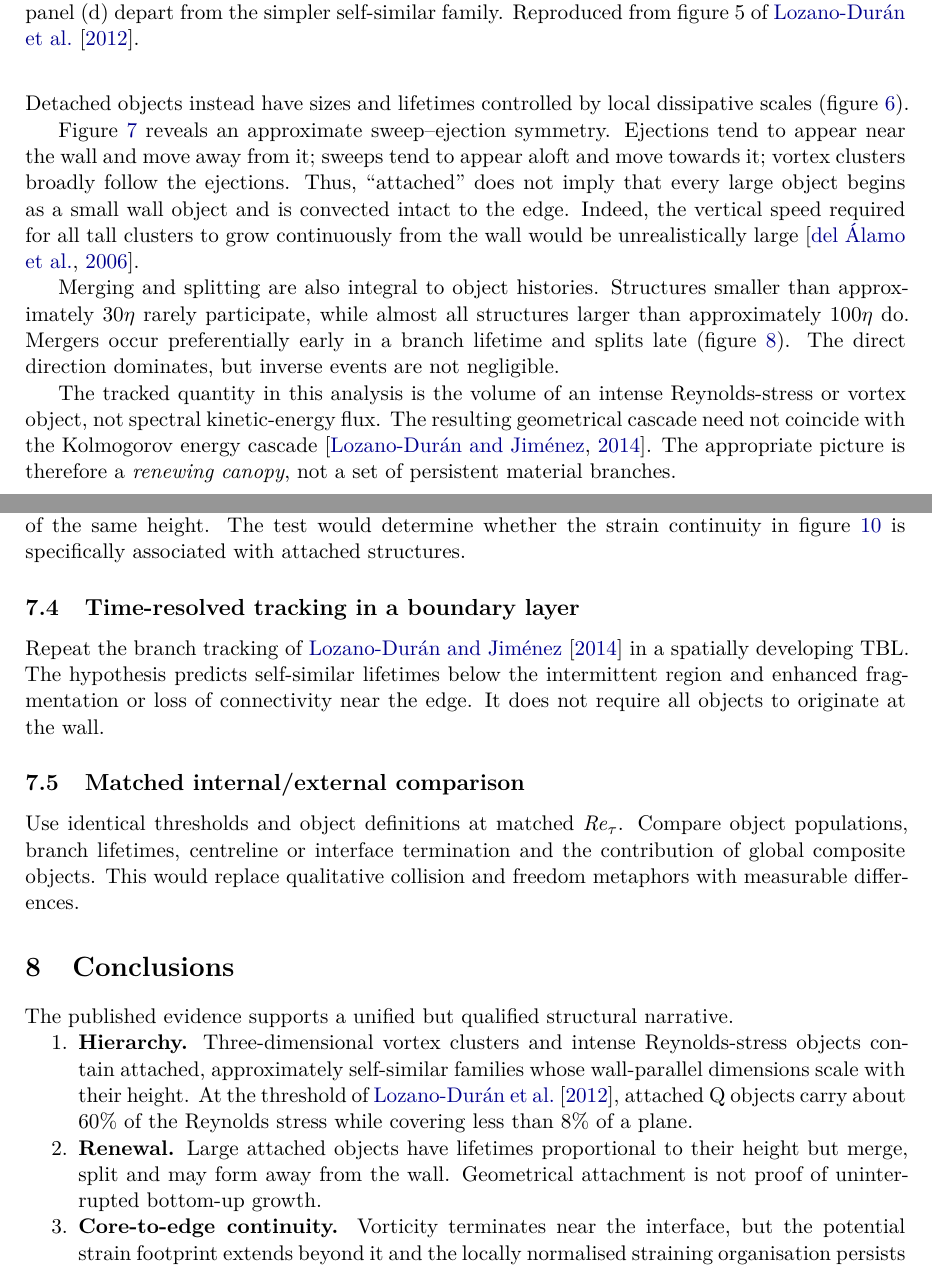
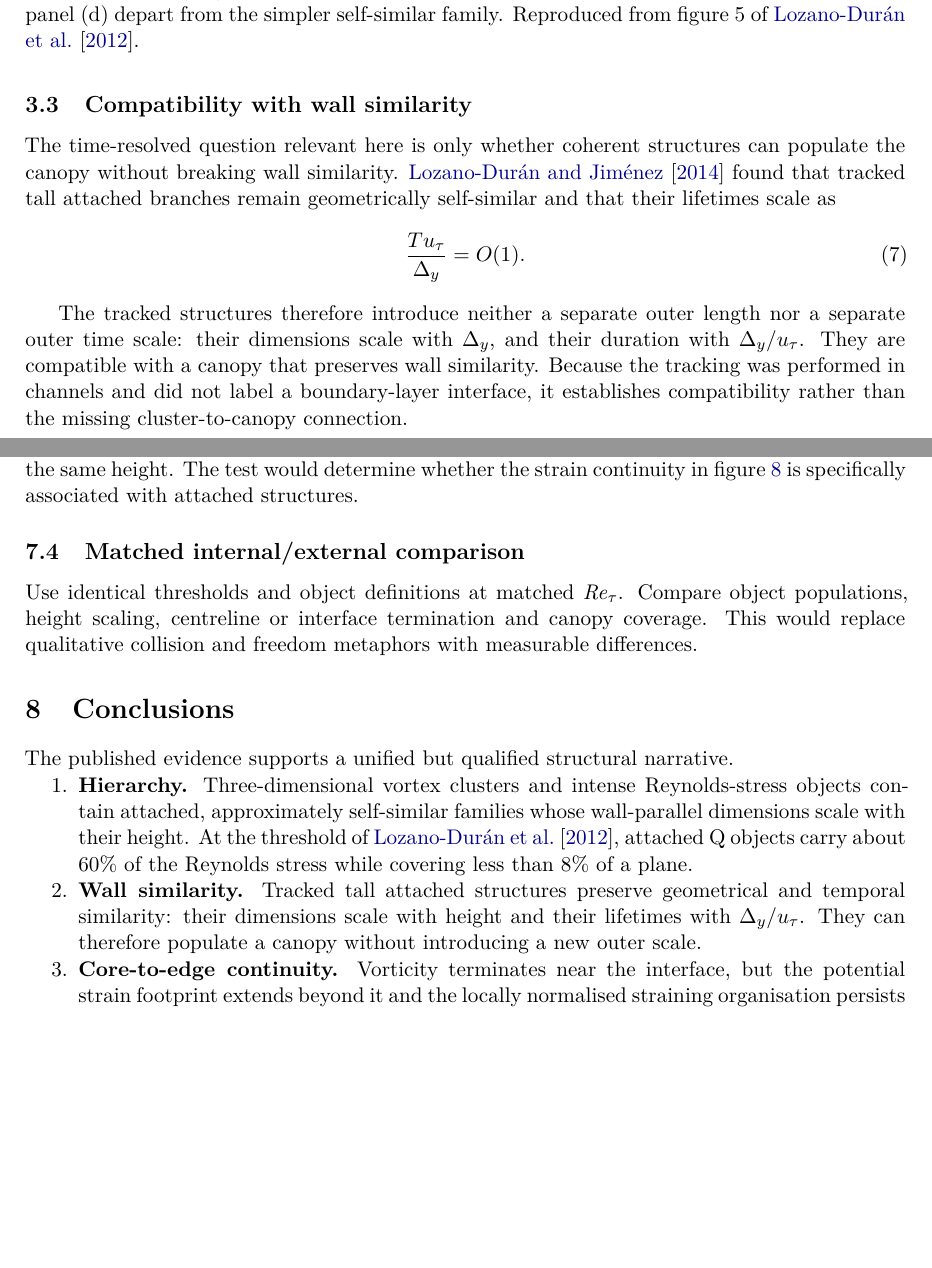
Before and after one commit to guillemborrell/canopy, a LaTeX paper (article/main.tex): two parts of pages 5 and 14 of 16 before the commit and two parts of pages 5 and 12 of 14 after it, joined at a grey line, cut so that both start at the same text, the shorter picture padded with empty space. The pictures show the PDF file article/main.pdf that the author committed with the source.

Commit message:
Focus time-resolved evidence on wall similarity

```diff
--- a/article/main.tex
+++ b/article/main.tex
@@ -150,41 +150,22 @@ Self-similarity breaks down for the largest channel structures.  Objects crossin
 
 Consequently, the height of a percolated object is not necessarily the size of one dynamical eddy, and a long correlation or spectral mode need not represent one continuous vortex packet.  Spectral evidence likewise contains multiple geometrical regimes: the width of the streamwise-velocity spectrum varies approximately as the square root of its length, and the largest global modes require an outer velocity scale \citep{DelAlamoEtAl2004}.  Any canopy model must distinguish active momentum-transfer motions from longer, partly inactive streamwise-velocity organisation.
 
-\subsection{Time evolution: a renewing canopy}
+\subsection{Compatibility with wall similarity}
 
-Time-resolved tracking changes the meaning of attachment. \citet{LozanoDuranJimenez2014} found geometrically self-similar tall branches whose lifetimes scale approximately as
+The time-resolved question relevant here is only whether coherent structures can populate the canopy without breaking wall similarity. \citet{LozanoDuranJimenez2014} found that tracked tall attached branches remain geometrically self-similar and that their lifetimes scale as
 \begin{equation}
  \frac{Tu_\tau}{\Delta_y}=O(1).
  \label{eq:lifetime}
 \end{equation}
-Detached objects instead have sizes and lifetimes controlled by local dissipative scales (figure~\ref{fig:lifetimes}).
 
 \begin{figure}[tb]
  \centering
- \includegraphics[width=0.82\linewidth]{lifetimes.png}
- \caption{Lifetime statistics of detached and tall attached coherent structures. Panel (a) follows a local dissipative time, whereas panels (b,c) show the height-scaled lifetime of tall attached objects. Reproduced from figure~9 of \citet{LozanoDuranJimenez2014}.}
- \label{fig:lifetimes}
+ \includegraphics[width=0.48\linewidth]{lifetime-similarity.png}
+ \caption{Lifetime of tall attached Q branches versus branch height. The dashed diagonal is $T^+=l_y^+$. The temporal scale is set by the same height and friction velocity that describe the attached hierarchy. Cropped from figure~9(b) of \citet{LozanoDuranJimenez2014}.}
+ \label{fig:lifetime-similarity}
 \end{figure}
 
-Figure~\ref{fig:birth-death} reveals an approximate sweep--ejection symmetry.  Ejections tend to appear near the wall and move away from it; sweeps tend to appear aloft and move towards it; vortex clusters broadly follow the ejections.  Thus, ``attached'' does not imply that every large object begins as a small wall object and is convected intact to the edge.  Indeed, the vertical speed required for all tall clusters to grow continuously from the wall would be unrealistically large \citep{DelAlamoEtAl2006}.
-
-\begin{figure}[tb]
- \centering
- \includegraphics[width=0.73\linewidth]{birth-death.png}
- \caption{Birth/death positions and vertical histories of ejections (a,c), sweeps (b,d) and vortex clusters (e,f).  The contrast between Q2 and Q4 histories argues against a universal bottom-up trajectory. Reproduced from figure~11 of \citet{LozanoDuranJimenez2014}.}
- \label{fig:birth-death}
-\end{figure}
-
-Merging and splitting are also integral to object histories.  Structures smaller than approximately $30\eta$ rarely participate, while almost all structures larger than approximately $100\eta$ do.  Mergers occur preferentially early in a branch lifetime and splits late (figure~\ref{fig:merger-split}).  The direct direction dominates, but inverse events are not negligible.
-
-\begin{figure}[tb]
- \centering
- \includegraphics[width=0.84\linewidth]{merger-split.png}
- \caption{Similar-size interaction time versus fragment size (a) and the time of mergers (dashed) and splits (solid) within a branch lifetime (b). Reproduced from figure~20 of \citet{LozanoDuranJimenez2014}.}
- \label{fig:merger-split}
-\end{figure}
-
-The tracked quantity in this analysis is the volume of an intense Reynolds-stress or vortex object, not spectral kinetic-energy flux.  The resulting geometrical cascade need not coincide with the Kolmogorov energy cascade \citep{LozanoDuranJimenez2014}.  The appropriate picture is therefore a \emph{renewing canopy}, not a set of persistent material branches.
+The tracked structures therefore introduce neither a separate outer length nor a separate outer time scale: their dimensions scale with $\Delta_y$, and their duration with $\Delta_y/u_\tau$. They are compatible with a canopy that preserves wall similarity. Because the tracking was performed in channels and did not label a boundary-layer interface, it establishes compatibility rather than the missing cluster-to-canopy connection.
 
 \FloatBarrier
 \section{Continuity across the established T/NT interface}
@@ -294,18 +275,15 @@ with the vorticity intermittency in equation~\eqref{eq:gamma}.  Object footprint
 \subsection{Conditional budgets at structural tips}
 Evaluate mean-shear production, nonlinear transport, vortex stretching and viscous diffusion conditioned jointly on distance from the interface and distance from an object top.  If sparse object tips form the interface, these budgets should differ from those at generic interface points of the same height.  The test would determine whether the strain continuity in figure~\ref{fig:interface-straining} is specifically associated with attached structures.
 
-\subsection{Time-resolved tracking in a boundary layer}
-Repeat the branch tracking of \citet{LozanoDuranJimenez2014} in a spatially developing TBL.  The hypothesis predicts self-similar lifetimes below the intermittent region and enhanced fragmentation or loss of connectivity near the edge.  It does not require all objects to originate at the wall.
-
 \subsection{Matched internal/external comparison}
-Use identical thresholds and object definitions at matched $\Rey_\tau$.  Compare object populations, branch lifetimes, centreline or interface termination and the contribution of global composite objects.  This would replace qualitative collision and freedom metaphors with measurable differences.
+Use identical thresholds and object definitions at matched $\Rey_\tau$. Compare object populations, height scaling, centreline or interface termination and canopy coverage.  This would replace qualitative collision and freedom metaphors with measurable differences.
 
 \section{Conclusions}
 
 The published evidence supports a unified but qualified structural narrative.
 \begin{enumerate}
  \item \textbf{Hierarchy.} Three-dimensional vortex clusters and intense Reynolds-stress objects contain attached, approximately self-similar families whose wall-parallel dimensions scale with their height. At the threshold of \citet{LozanoDuranEtAl2012}, attached Q objects carry about 60\% of the Reynolds stress while covering less than 8\% of a plane.
- \item \textbf{Renewal.} Large attached objects have lifetimes proportional to their height but merge, split and may form away from the wall. Geometrical attachment is not proof of uninterrupted bottom-up growth.
+ \item \textbf{Wall similarity.} Tracked tall attached structures preserve geometrical and temporal similarity: their dimensions scale with height and their lifetimes with $\Delta_y/u_\tau$. They can therefore populate a canopy without introducing a new outer scale.
  \item \textbf{Core-to-edge continuity.} Vorticity terminates near the interface, but the potential strain footprint extends beyond it and the locally normalised straining organisation persists from the core towards the boundary.
  \item \textbf{Internal versus external flow.} Channel structures and correlations cross the centreline, whereas TBLs interact with potential fluid through intermittency and pressure. Channels possess longer, not shorter, global streamwise correlations.
  \item \textbf{Status of the canopy.} Interpreting the interface as the sparse upper support of the attached hierarchy is consistent with these observations, but the required joint cluster/interface analysis remains to be performed.
```
Also changed, not shown: article/arxiv-metadata.txt (+2 -2 lines), README.md, article/README.md, article/figures/birth-death.png (deleted), article/figures/lifetime-similarity.png (added), article/figures/lifetimes.png (deleted), article/figures/merger-split.png (deleted), article/main.pdf, assets/figures/README.md, assets/figures/attached-object-lifetimes.png (deleted), assets/figures/lifetime-similarity.png (added), assets/figures/merger-split-timing.png (deleted), assets/figures/sweep-ejection-birth-death.png (deleted), article/main.tex (6 more changed lines).
